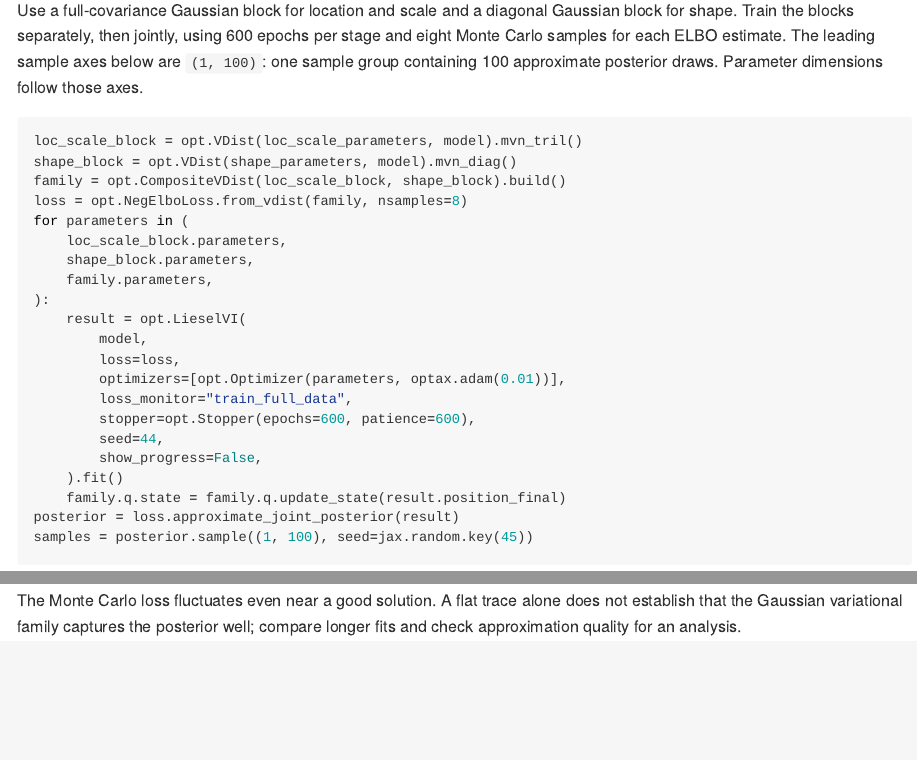
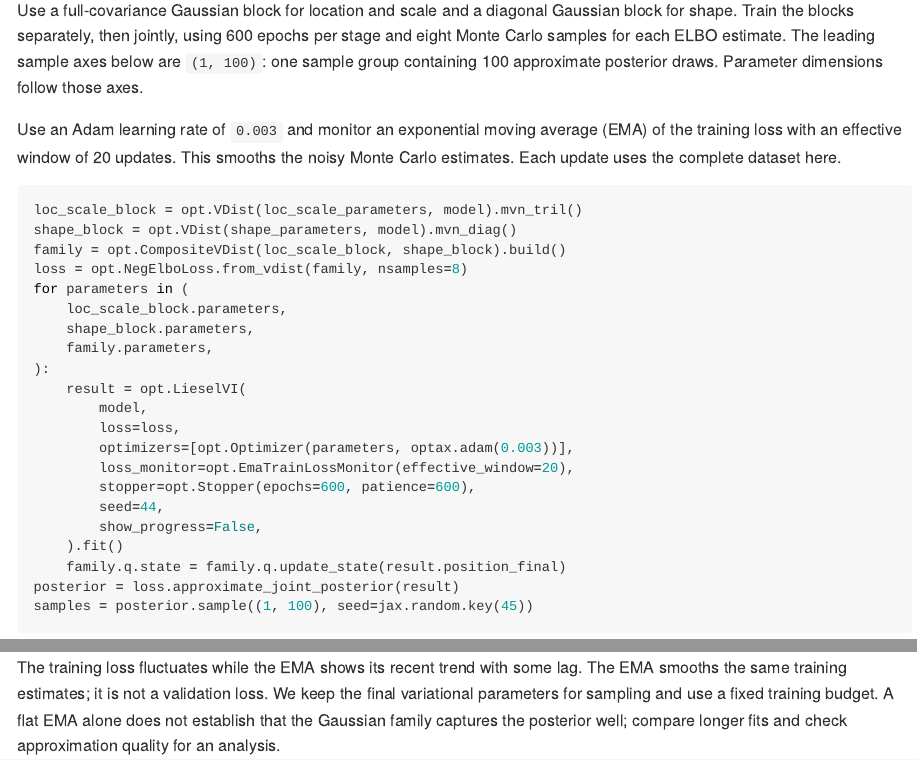
Before and after one commit to liesel-devs/liesel-ptm, a Quarto document (docs/guides/conditional-shape.qmd): the page in a window 1100 px wide, from 3050 px down, and a second part further down, joined at a grey line. The pictures show the output file docs/guides/conditional-shape.md that the author committed with the source, drawn offline in the style of GitHub.

Commit message:
Use EMA loss monitoring and a smaller VI learning rate

````diff
--- a/docs/guides/conditional-shape.qmd
+++ b/docs/guides/conditional-shape.qmd
@@ -162,6 +162,10 @@ stage and eight Monte Carlo samples for each ELBO estimate. The leading sample a
 below are `(1, 100)`: one sample group containing 100 approximate posterior draws.
 Parameter dimensions follow those axes.
 
+Use an Adam learning rate of `0.003` and monitor an exponential moving average
+(EMA) of the training loss with an effective window of 20 updates. This smooths
+the noisy Monte Carlo estimates. Each update uses the complete dataset here.
+
 ```{python}
 loc_scale_block = opt.VDist(loc_scale_parameters, model).mvn_tril()
 shape_block = opt.VDist(shape_parameters, model).mvn_diag()
@@ -175,8 +179,8 @@ for parameters in (
     result = opt.LieselVI(
         model,
         loss=loss,
-        optimizers=[opt.Optimizer(parameters, optax.adam(0.01))],
-        loss_monitor="train_full_data",
+        optimizers=[opt.Optimizer(parameters, optax.adam(0.003))],
+        loss_monitor=opt.EmaTrainLossMonitor(effective_window=20),
         stopper=opt.Stopper(epochs=600, patience=600),
         seed=44,
         show_progress=False,
@@ -201,9 +205,11 @@ the final joint training stage's loss before interpreting its samples.
 result.plot_loss()
 ```
 
-The Monte Carlo loss fluctuates even near a good solution. A flat trace alone does
-not establish that the Gaussian variational family captures the posterior well;
-compare longer fits and check approximation quality for an analysis.
+The training loss fluctuates while the EMA shows its recent trend with some lag.
+The EMA smooths the same training estimates; it is not a validation loss. We keep
+the final variational parameters for sampling and use a fixed training budget.
+A flat EMA alone does not establish that the Gaussian family captures the
+posterior well; compare longer fits and check approximation quality for an analysis.
 
 ## Predict at new covariates
 
````
Also changed, not shown: demo/reference_modern.py (+2 -2 lines), docs/guide-outputs.json, docs/guides/conditional-shape.md, docs/guides/conditional-shape.qmd (2 more changed lines), 11 other files.
